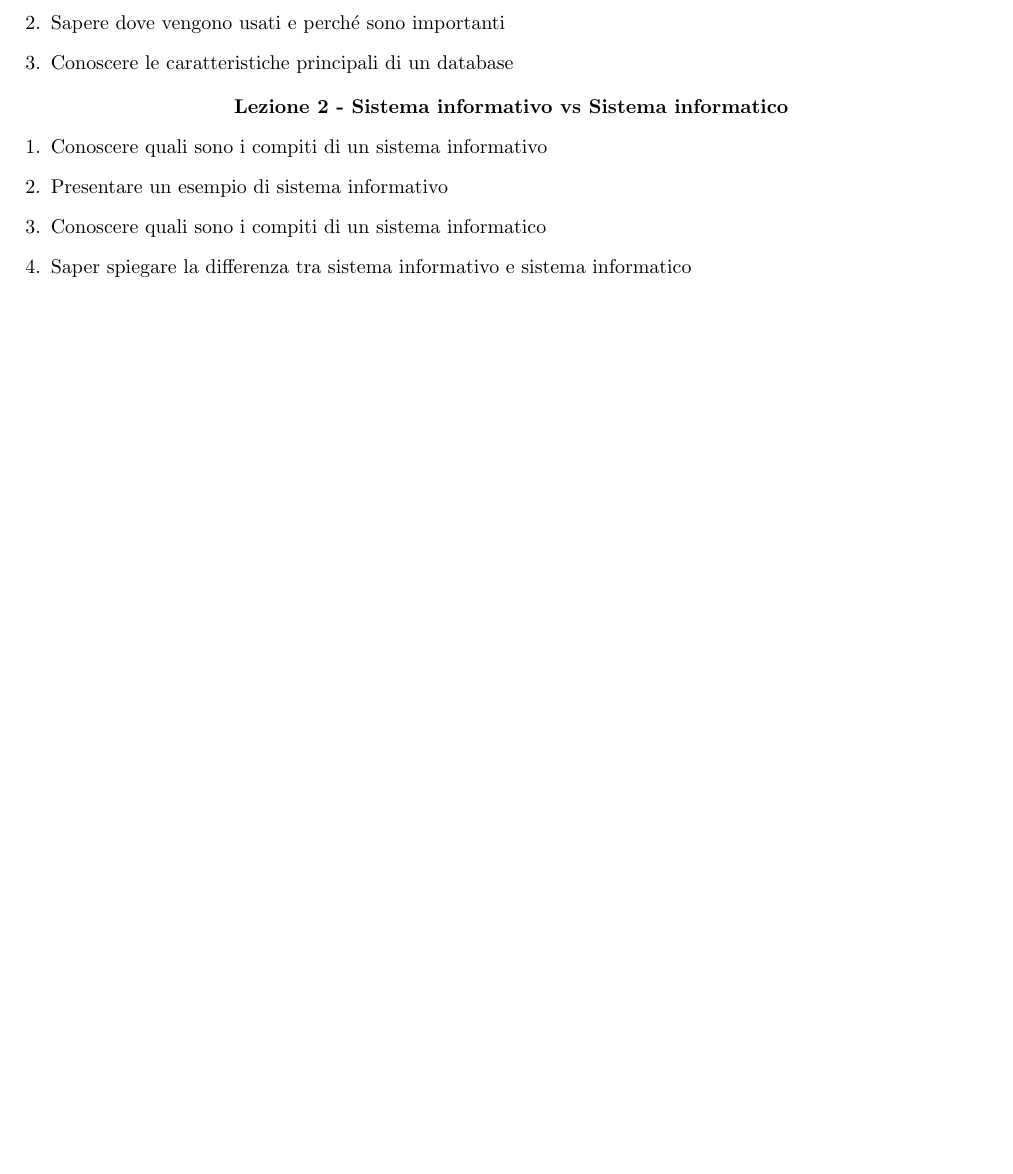
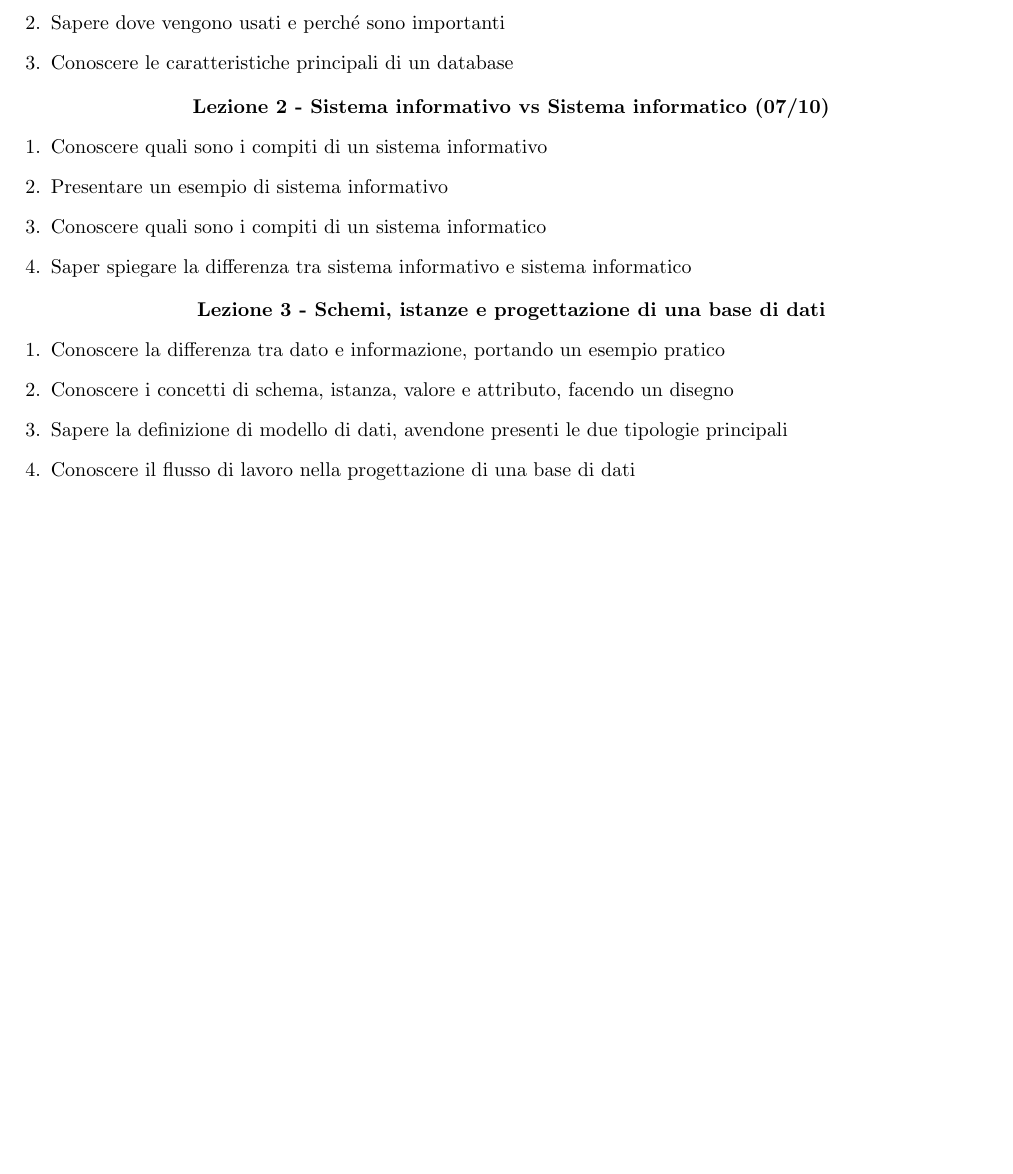
Before and after one commit to fuserale/Baronio, a LaTeX document (Anno 2019_2020/4a AFM/0. Obiettivi per lezione/Obiettivi per lezione.tex): part of the page, cut so that both start at the same text, the shorter picture padded with empty space. Compiled offline with pdfLaTeX.

Commit message:
Aggiunta a caso

```diff
--- a/Anno 2019_2020/4a AFM/0. Obiettivi per lezione/Obiettivi per lezione.tex
+++ b/Anno 2019_2020/4a AFM/0. Obiettivi per lezione/Obiettivi per lezione.tex
@@ -30,7 +30,7 @@ OBIETTIVI PER LEZIONE - ELETTRONICA 4a AFM
 	\end{center}
 
 	\begin{center}
-	\textbf{Lezione 2 - Sistema informativo vs Sistema informatico}
+	\textbf{Lezione 2 - Sistema informativo vs Sistema informatico (07/10)}
 	\begin{enumerate}
 	\item Conoscere quali sono i compiti di un sistema informativo
 	\item Presentare un esempio di sistema informativo
@@ -39,14 +39,15 @@ OBIETTIVI PER LEZIONE - ELETTRONICA 4a AFM
 	\end{enumerate}
 	\end{center}
 
-%	\begin{center}
-%	\textbf{Lezione 3 - Schemi e istanze}
-%	\begin{enumerate}
-%	\item Conoscere la differenza tra dato e informazione, portando un esempio pratico
-%	\item Conoscere i concetti di schema, istanza, valore e attributo, facendo un disegno
-%	\item Sapere la definizione di modello di dati, avendone presenti le due tipologie principali
-%	\end{enumerate}
-%	\end{center}
+	\begin{center}
+	\textbf{Lezione 3 - Schemi, istanze e progettazione di una base di dati}
+	\begin{enumerate}
+	\item Conoscere la differenza tra dato e informazione, portando un esempio pratico
+	\item Conoscere i concetti di schema, istanza, valore e attributo, facendo un disegno
+	\item Sapere la definizione di modello di dati, avendone presenti le due tipologie principali
+	\item Conoscere il flusso di lavoro nella progettazione di una base di dati
+	\end{enumerate}
+	\end{center}
 
 
 \end{document}
```
Also changed, not shown: Anno 2019_2020/4a AFM/0. Obiettivi per lezione/Obiettivi per lezione.pdf, Anno 2019_2020/4a AFM/1. Basi di dati.pdf (deleted), Anno 2019_2020/4a AFM/1. Basi di dati/1. Basi di dati.pdf (added), 5 other files.
